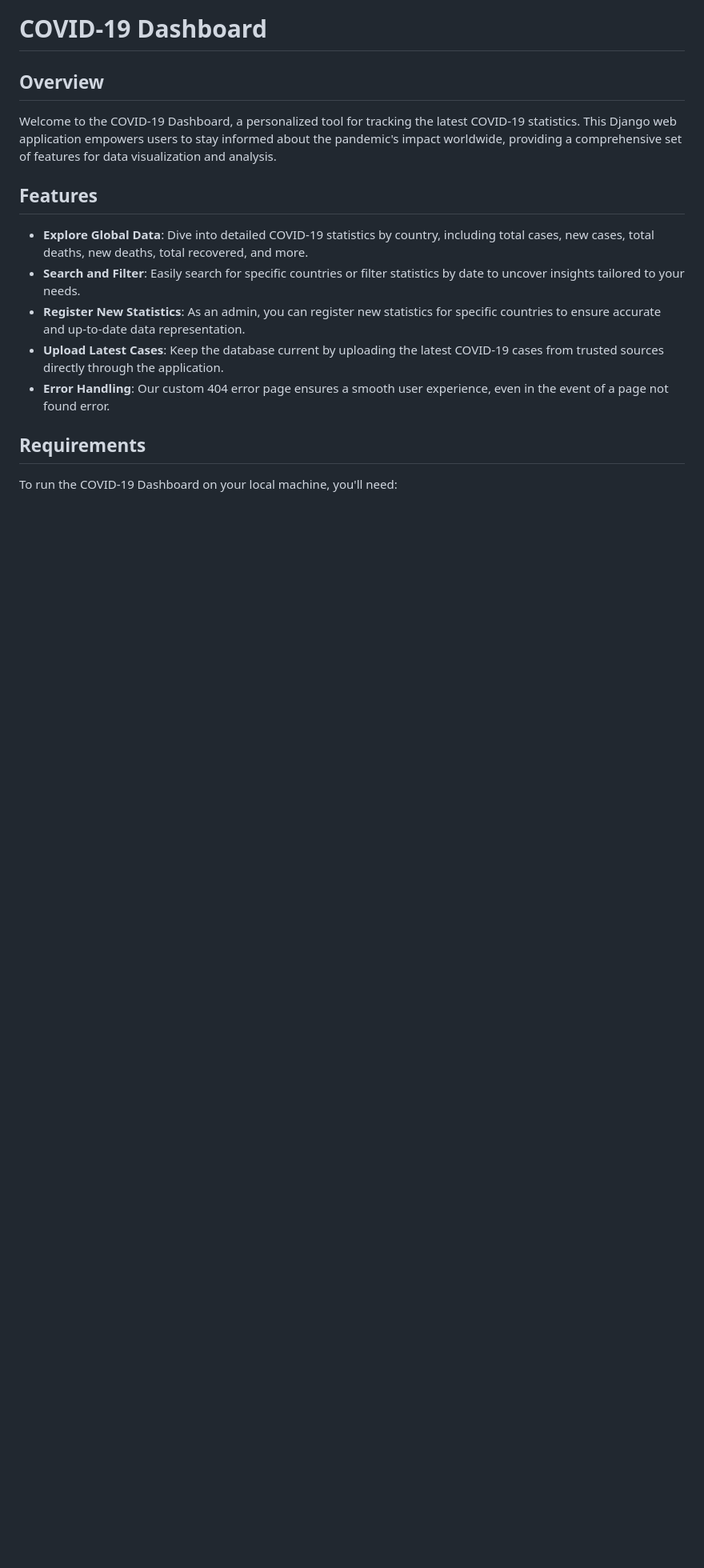
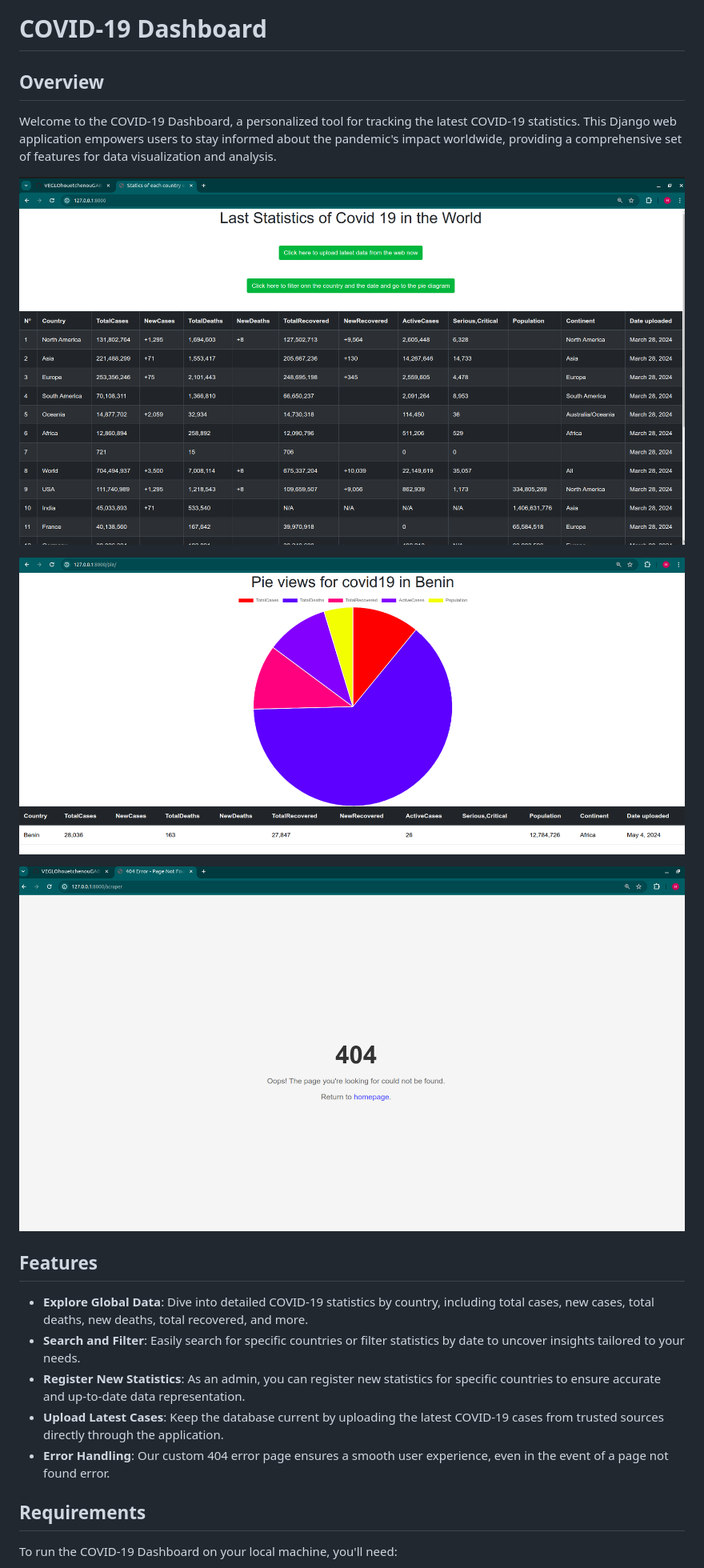
Before and after one commit to VEGLOgabin/liveCovid19StatisticsPerCountry, a Markdown page: README.md, the part around the change. Shown: that part at 80% size. GitHub-like rendering; pictures changed too: 404_page.png (added), Home_page.png (added), one_case_filter.png (added); blank space fills up the shorter version.

```diff
--- a/README.md
+++ b/README.md
@@ -4,6 +4,12 @@
 
 ## Overview
 Welcome to the COVID-19 Dashboard, a personalized tool for tracking the latest COVID-19 statistics. This Django web application empowers users to stay informed about the pandemic's impact worldwide, providing a comprehensive set of features for data visualization and analysis.
+
+![](Home_page.png)
+
+![](one_case_filter.png)
+
+![](404_page.png)
 
 ## Features
 - **Explore Global Data**: Dive into detailed COVID-19 statistics by country, including total cases, new cases, total deaths, new deaths, total recovered, and more.
```
